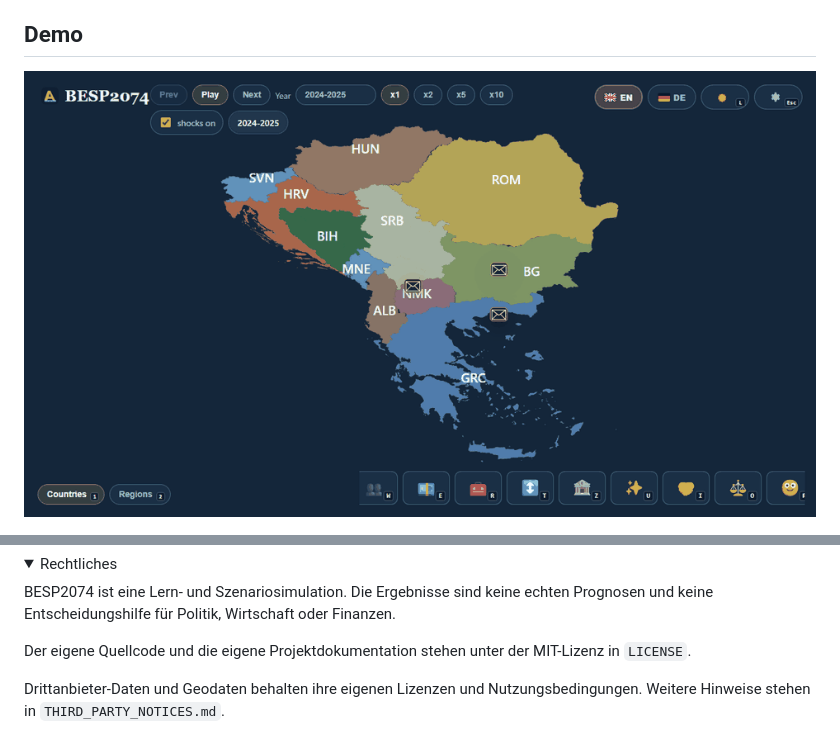
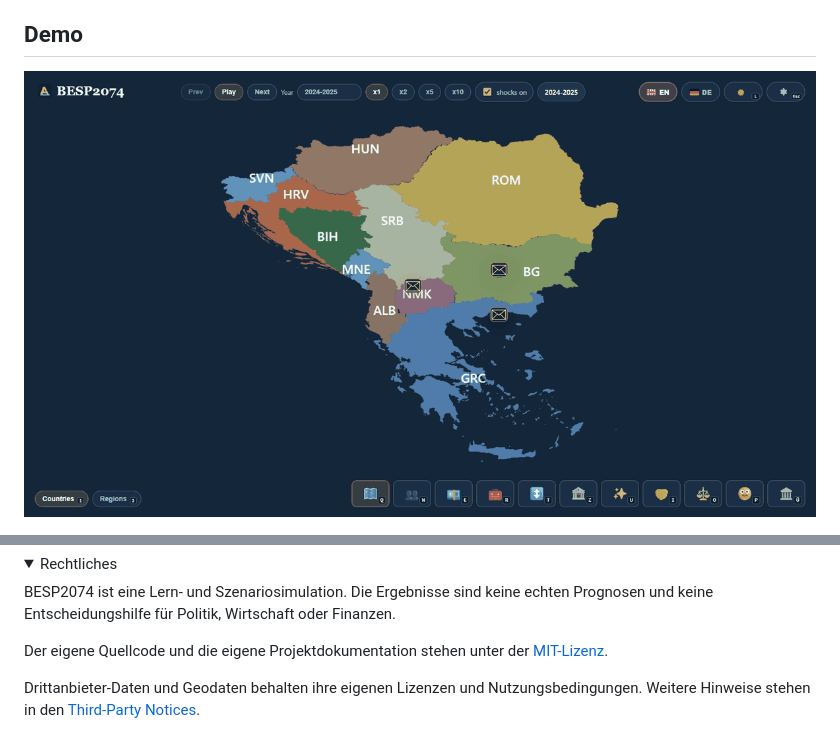
Before and after one commit to AleksZyro/BESP2074, a Markdown page: README.md, 2 parts joined by grey strips. GitHub-like rendering; pictures changed too: docs/screenshots/dashboard-simulation.gif; folded sections open.

Commit message:
Polish README assets and remove phases

```diff
--- a/README.md
+++ b/README.md
@@ -76,8 +76,8 @@ Die Simulation schreibt den aktuellen Run nach `output/latest.json`. Das Dashboa
 
 BESP2074 ist eine Lern- und Szenariosimulation. Die Ergebnisse sind keine echten Prognosen und keine Entscheidungshilfe für Politik, Wirtschaft oder Finanzen.
 
-Der eigene Quellcode und die eigene Projektdokumentation stehen unter der MIT-Lizenz in `LICENSE`.
+Der eigene Quellcode und die eigene Projektdokumentation stehen unter der [MIT-Lizenz](./LICENSE).
 
-Drittanbieter-Daten und Geodaten behalten ihre eigenen Lizenzen und Nutzungsbedingungen. Weitere Hinweise stehen in `THIRD_PARTY_NOTICES.md`.
+Drittanbieter-Daten und Geodaten behalten ihre eigenen Lizenzen und Nutzungsbedingungen. Weitere Hinweise stehen in den [Third-Party Notices](./THIRD_PARTY_NOTICES.md).
 
 </details>
```
Also changed, not shown: PROJECT_PHASES.md (deleted, +0 -185 lines), PROJECT_PHASES_EN.md (deleted, +0 -182 lines), README_EN.md (+2 -2 lines).
